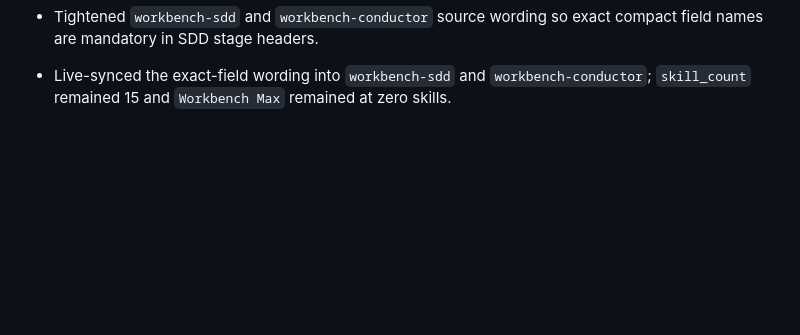
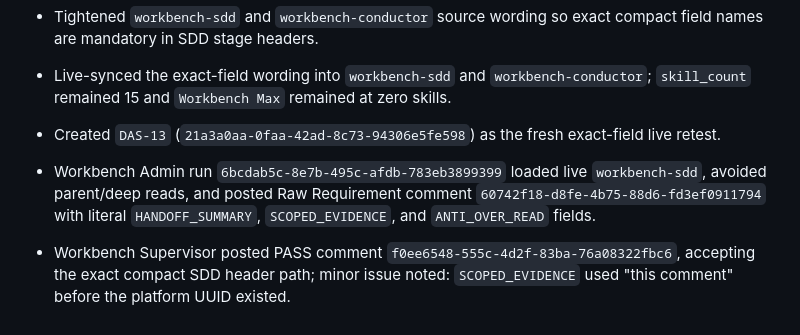
Before and after one commit to Fearvox/multica-ultimate-workbench, a Markdown page: WORKBENCH_LOG.md, the part around the change. GitHub-like rendering; blank space fills up the shorter version.

Commit message:
docs: record exact handoff smoke pass

```diff
--- a/WORKBENCH_LOG.md
+++ b/WORKBENCH_LOG.md
@@ -73,3 +73,6 @@
 - `DAS-12` live smoke confirmed scoped reading and no mutation, but Supervisor returned FLAG because Admin used semantic sections instead of literal `HANDOFF_SUMMARY`, `SCOPED_EVIDENCE`, and `ANTI_OVER_READ` field names.
 - Tightened `workbench-sdd` and `workbench-conductor` source wording so exact compact field names are mandatory in SDD stage headers.
 - Live-synced the exact-field wording into `workbench-sdd` and `workbench-conductor`; `skill_count` remained 15 and `Workbench Max` remained at zero skills.
+- Created `DAS-13` (`21a3a0aa-0faa-42ad-8c73-94306e5fe598`) as the fresh exact-field live retest.
+- Workbench Admin run `6bcdab5c-8e7b-495c-afdb-783eb3899399` loaded live `workbench-sdd`, avoided parent/deep reads, and posted Raw Requirement comment `60742f18-d8fe-4b75-88d6-fd3ef0911794` with literal `HANDOFF_SUMMARY`, `SCOPED_EVIDENCE`, and `ANTI_OVER_READ` fields.
+- Workbench Supervisor posted PASS comment `f0ee6548-555c-4d2f-83ba-76a08322fbc6`, accepting the exact compact SDD header path; minor issue noted: `SCOPED_EVIDENCE` used "this comment" before the platform UUID existed.
```
Also changed, not shown: SYNTHESIS.md (+1 -1 lines).
